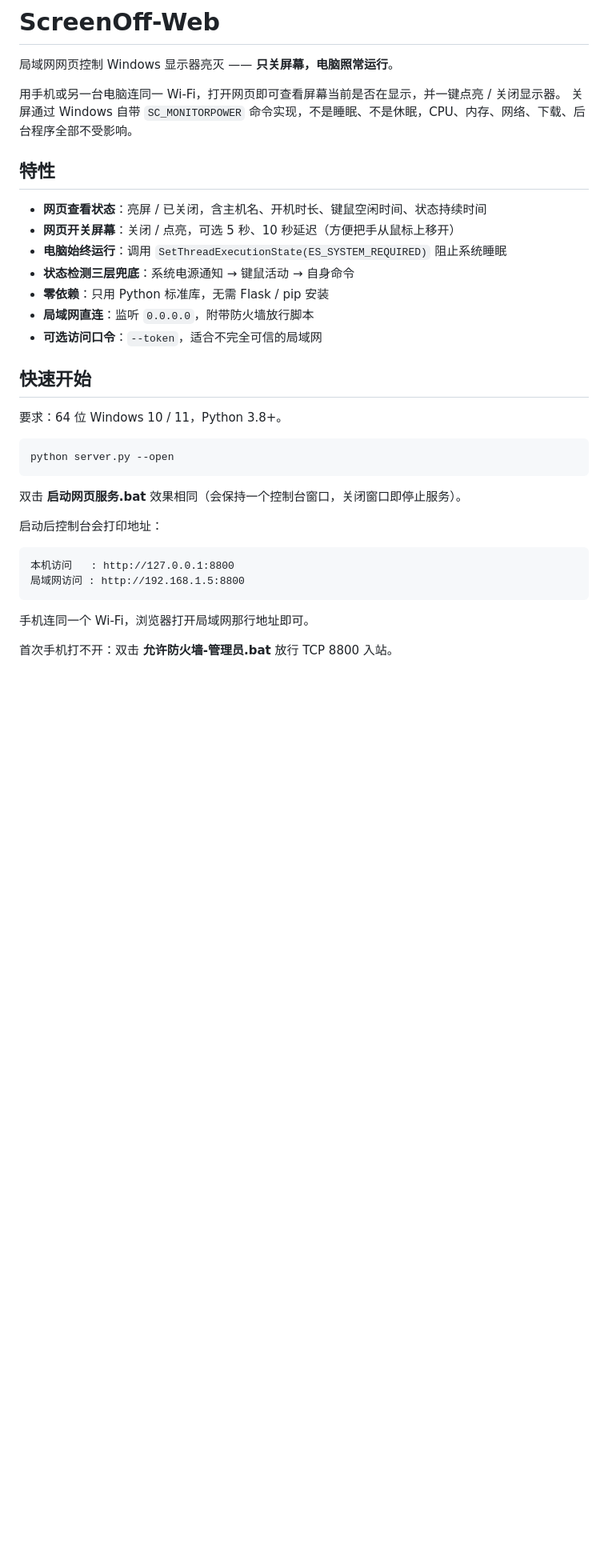
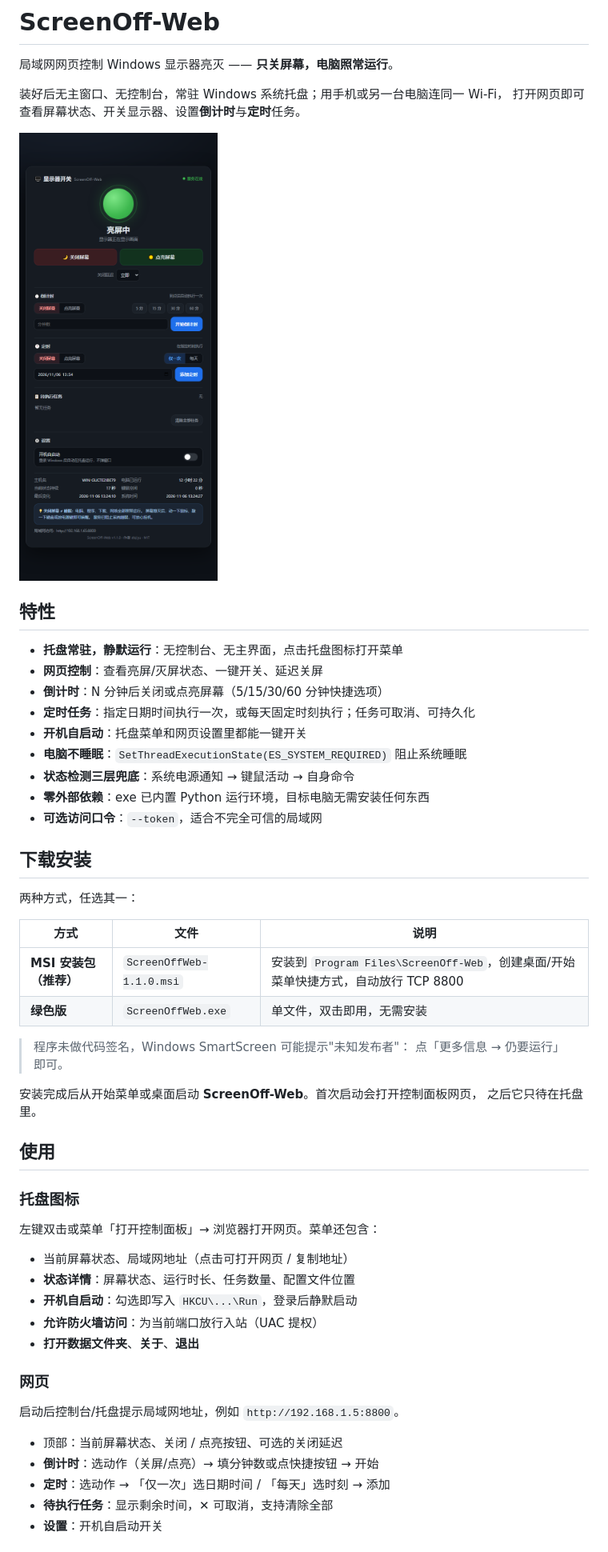
Before and after one commit to atqiyu/ScreenOff-Web, a Markdown page: README.md, the part around one of its changes. Shown at 80% size. Drawn GitHub-style; pictures changed too: docs/screenshot.png (added); blank space fills up the shorter version.

Commit message:
feat: 托盘常驻、定时任务与安装包（v1.1.0）
- 无控制台托盘应用：状态菜单、打开网页、复制地址、状态详情、退出
- 网页新增倒计时与定时（仅一次/每天）任务管理，任务持久化
- 开机自启动：托盘勾选项与网页开关，写入 HKCU Run
- 单实例互斥、端口占用自动顺延、日志落盘
- 打包：PyInstaller onefile exe + WiX MSI（快捷方式、防火墙、卸载）

````diff
--- a/README.md
+++ b/README.md
@@ -2,36 +2,57 @@
 
 局域网网页控制 Windows 显示器亮灭 —— **只关屏幕，电脑照常运行**。
 
-用手机或另一台电脑连同一 Wi‑Fi，打开网页即可查看屏幕当前是否在显示，并一键点亮 / 关闭显示器。
-关屏通过 Windows 自带 `SC_MONITORPOWER` 命令实现，不是睡眠、不是休眠，CPU、内存、网络、下载、后台程序全部不受影响。
+装好后无主窗口、无控制台，常驻 Windows 系统托盘；用手机或另一台电脑连同一 Wi‑Fi，
+打开网页即可查看屏幕状态、开关显示器、设置**倒计时**与**定时**任务。
+
+![网页控制面板](docs/screenshot.png)
 
 ## 特性
 
-- **网页查看状态**：亮屏 / 已关闭，含主机名、开机时长、键鼠空闲时间、状态持续时间
-- **网页开关屏幕**：关闭 / 点亮，可选 5 秒、10 秒延迟（方便把手从鼠标上移开）
-- **电脑始终运行**：调用 `SetThreadExecutionState(ES_SYSTEM_REQUIRED)` 阻止系统睡眠
+- **托盘常驻，静默运行**：无控制台、无主界面，点击托盘图标打开菜单
+- **网页控制**：查看亮屏/灭屏状态、一键开关、延迟关屏
+- **倒计时**：N 分钟后关闭或点亮屏幕（5/15/30/60 分钟快捷选项）
+- **定时任务**：指定日期时间执行一次，或每天固定时刻执行；任务可取消、可持久化
+- **开机自启动**：托盘菜单和网页设置里都能一键开关
+- **电脑不睡眠**：`SetThreadExecutionState(ES_SYSTEM_REQUIRED)` 阻止系统睡眠
 - **状态检测三层兜底**：系统电源通知 → 键鼠活动 → 自身命令
-- **零依赖**：只用 Python 标准库，无需 Flask / pip 安装
-- **局域网直连**：监听 `0.0.0.0`，附带防火墙放行脚本
+- **零外部依赖**：exe 已内置 Python 运行环境，目标电脑无需安装任何东西
 - **可选访问口令**：`--token`，适合不完全可信的局域网
 
-## 快速开始
+## 下载安装
 
-要求：64 位 Windows 10 / 11，Python 3.8+。
+两种方式，任选其一：
 
-```bat
-python server.py --open
-```
+| 方式 | 文件 | 说明 |
+|---|---|---|
+| **MSI 安装包（推荐）** | `ScreenOffWeb-1.1.0.msi` | 安装到 `Program Files\ScreenOff-Web`，创建桌面/开始菜单快捷方式，自动放行 TCP 8800 |
+| **绿色版** | `ScreenOffWeb.exe` | 单文件，双击即用，无需安装 |
 
-双击 **启动网页服务.bat** 效果相同（会保持一个控制台窗口，关闭窗口即停止服务）。
+> 程序未做代码签名，Windows SmartScreen 可能提示"未知发布者"：
+> 点「更多信息 → 仍要运行」即可。
 
-启动后控制台会打印地址：
+安装完成后从开始菜单或桌面启动 **ScreenOff-Web**。首次启动会打开控制面板网页，
+之后它只待在托盘里。
 
-```
-本机访问   : http://127.0.0.1:8800
-局域网访问 : http://192.168.1.5:8800
-```
+## 使用
 
-手机连同一个 Wi‑Fi，浏览器打开局域网那行地址即可。
+### 托盘图标
 
-首次手机打不开：双击 **允许防火墙-管理员.bat** 放行 TCP 8800 入站。
+左键双击或菜单「打开控制面板」→ 浏览器打开网页。菜单还包含：
+
+- 当前屏幕状态、局域网地址（点击可打开网页 / 复制地址）
+- **状态详情**：屏幕状态、运行时长、任务数量、配置文件位置
+- **开机自启动**：勾选即写入 `HKCU\...\Run`，登录后静默启动
+- **允许防火墙访问**：为当前端口放行入站（UAC 提权）
+- **打开数据文件夹**、**关于**、**退出**
+
+### 网页
+
+启动后控制台/托盘提示局域网地址，例如 `http://192.168.1.5:8800`。
+
+- 顶部：当前屏幕状态、关闭 / 点亮按钮、可选的关闭延迟
+- **倒计时**：选动作（关屏/点亮）→ 填分钟数或点快捷按钮 → 开始
+- **定时**：选动作 → 「仅一次」选日期时间 / 「每天」选时刻 → 添加
+- **待执行任务**：显示剩余时间，✕ 可取消，支持清除全部
+- **设置**：开机自启动开关
+
````
Also changed, not shown: other parts of README.md (+78 -44 lines), 使用说明.md (+76 -49 lines), 11 other files.
